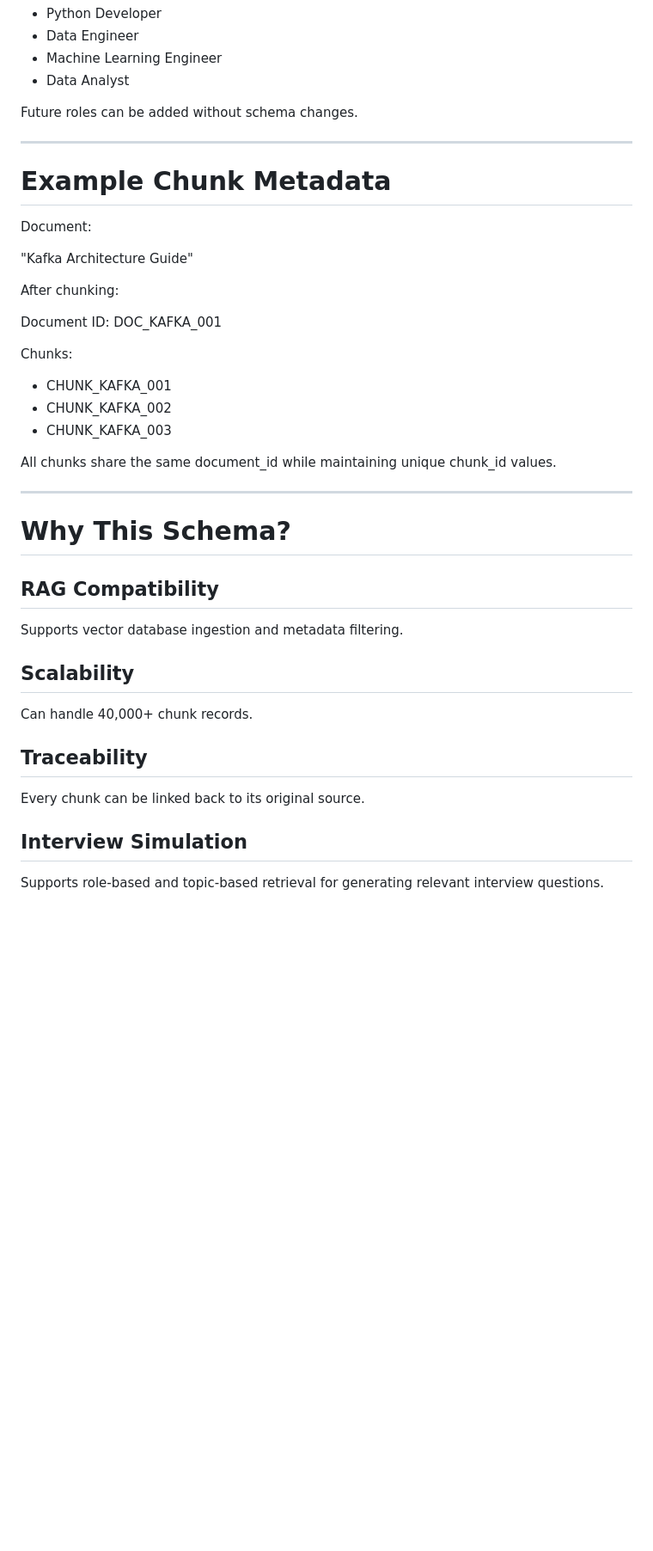
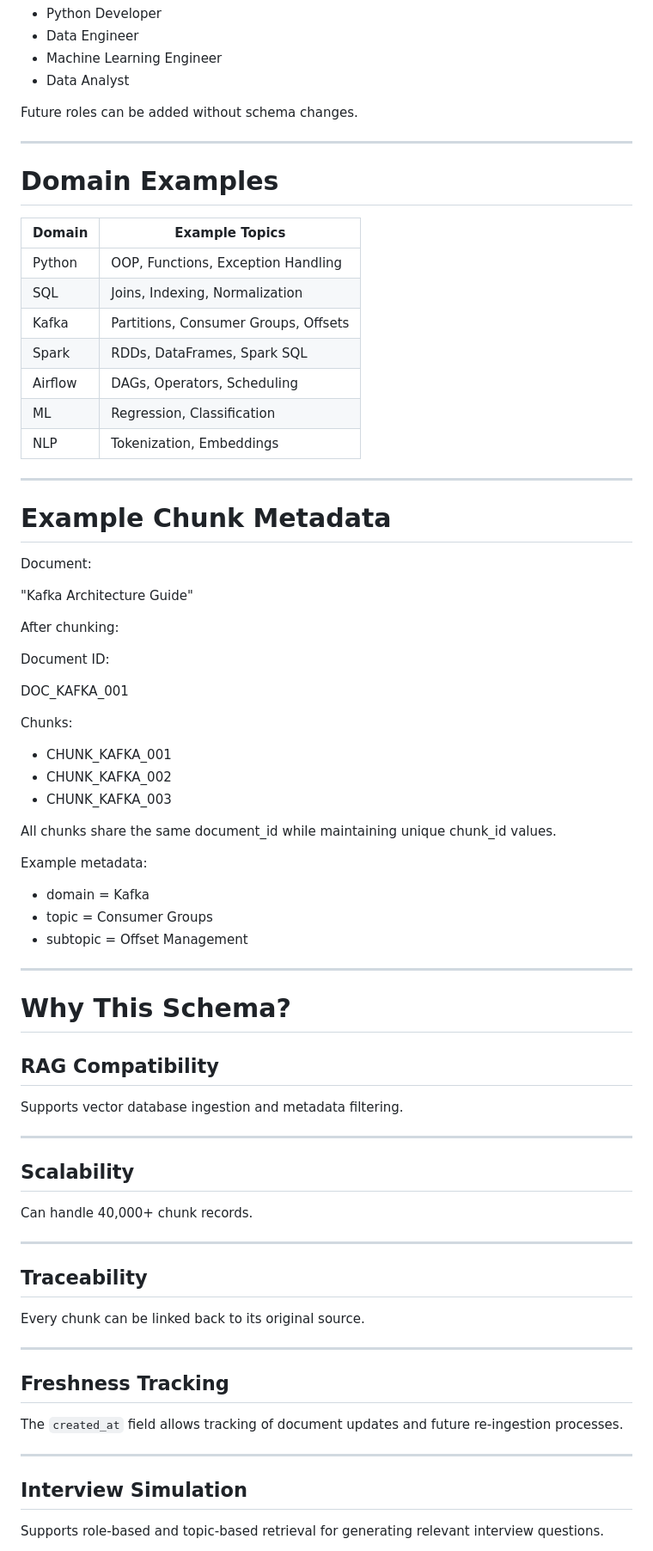
Before and after one commit to atharva-sunbeam/AI-Smart-Interview-Simulator, a Markdown page: docs/knowledge_base_schema.md, the part around one of its changes. Shown at 86% size. GitHub-like rendering; blank space fills up the shorter version.

```diff
--- a/docs/knowledge_base_schema.md
+++ b/docs/knowledge_base_schema.md
@@ -87,6 +105,20 @@ Future roles can be added without schema changes.
 
 ---
 
+# Domain Examples
+
+| Domain  | Example Topics                       |
+| ------- | ------------------------------------ |
+| Python  | OOP, Functions, Exception Handling   |
+| SQL     | Joins, Indexing, Normalization       |
+| Kafka   | Partitions, Consumer Groups, Offsets |
+| Spark   | RDDs, DataFrames, Spark SQL          |
+| Airflow | DAGs, Operators, Scheduling          |
+| ML      | Regression, Classification           |
+| NLP     | Tokenization, Embeddings             |
+
+---
+
 # Example Chunk Metadata
 
 Document:
@@ -95,7 +127,9 @@ Document:
 
 After chunking:
 
-Document ID: DOC_KAFKA_001
+Document ID:
+
+DOC_KAFKA_001
 
 Chunks:
 
@@ -105,6 +139,12 @@ Chunks:
 
 All chunks share the same document_id while maintaining unique chunk_id values.
 
+Example metadata:
+
+* domain = Kafka
+* topic = Consumer Groups
+* subtopic = Offset Management
+
 ---
 
 # Why This Schema?
@@ -113,13 +153,25 @@ All chunks share the same document_id while maintaining unique chunk_id values.
 
 Supports vector database ingestion and metadata filtering.
 
+---
+
 ## Scalability
 
 Can handle 40,000+ chunk records.
 
+---
+
 ## Traceability
 
 Every chunk can be linked back to its original source.
+
+---
+
+## Freshness Tracking
+
+The `created_at` field allows tracking of document updates and future re-ingestion processes.
+
+---
 
 ## Interview Simulation
 
```
Also changed, not shown: other parts of docs/knowledge_base_schema.md (+51 -1 lines), docs/chunking_strategy.md (+48 -9 lines).
